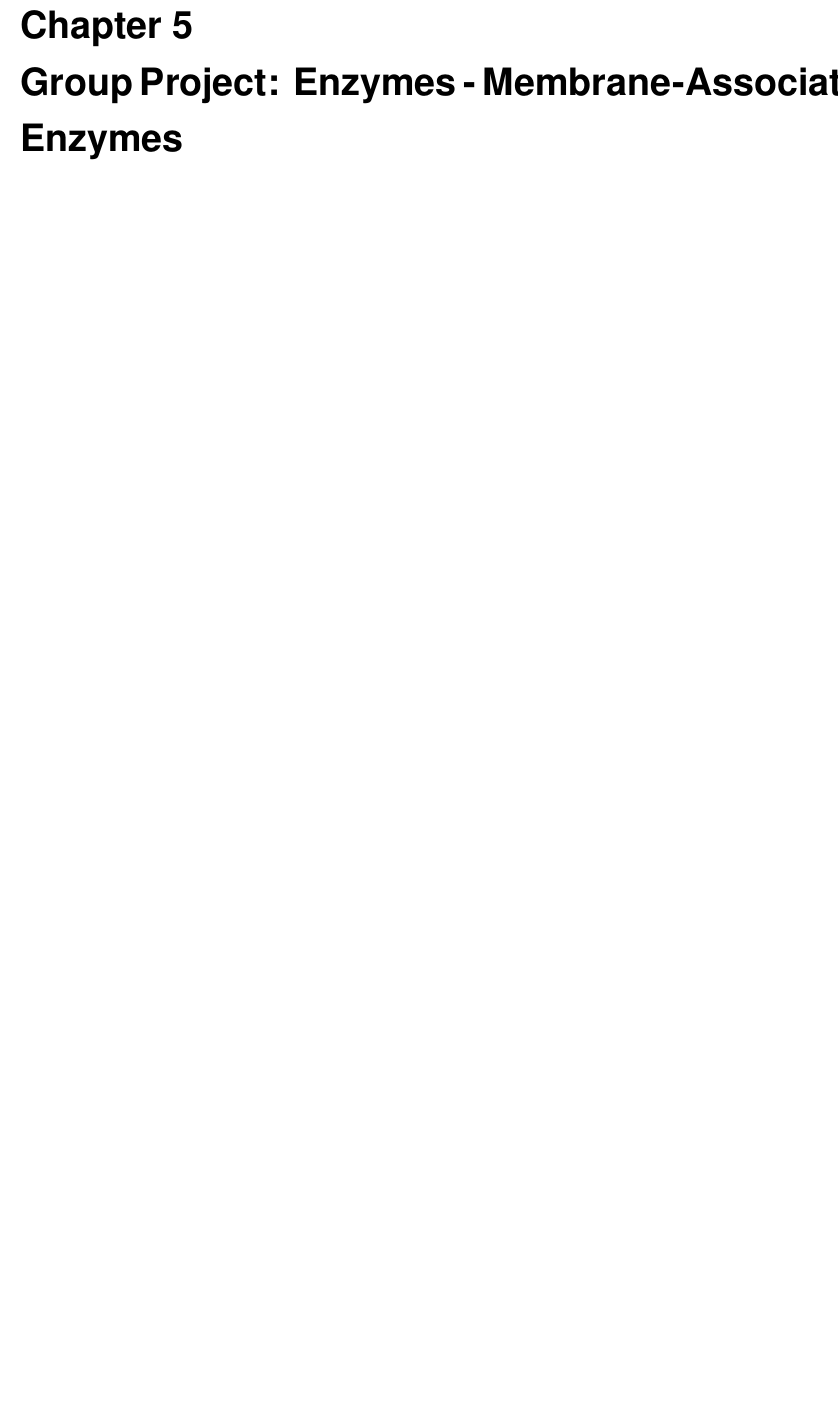
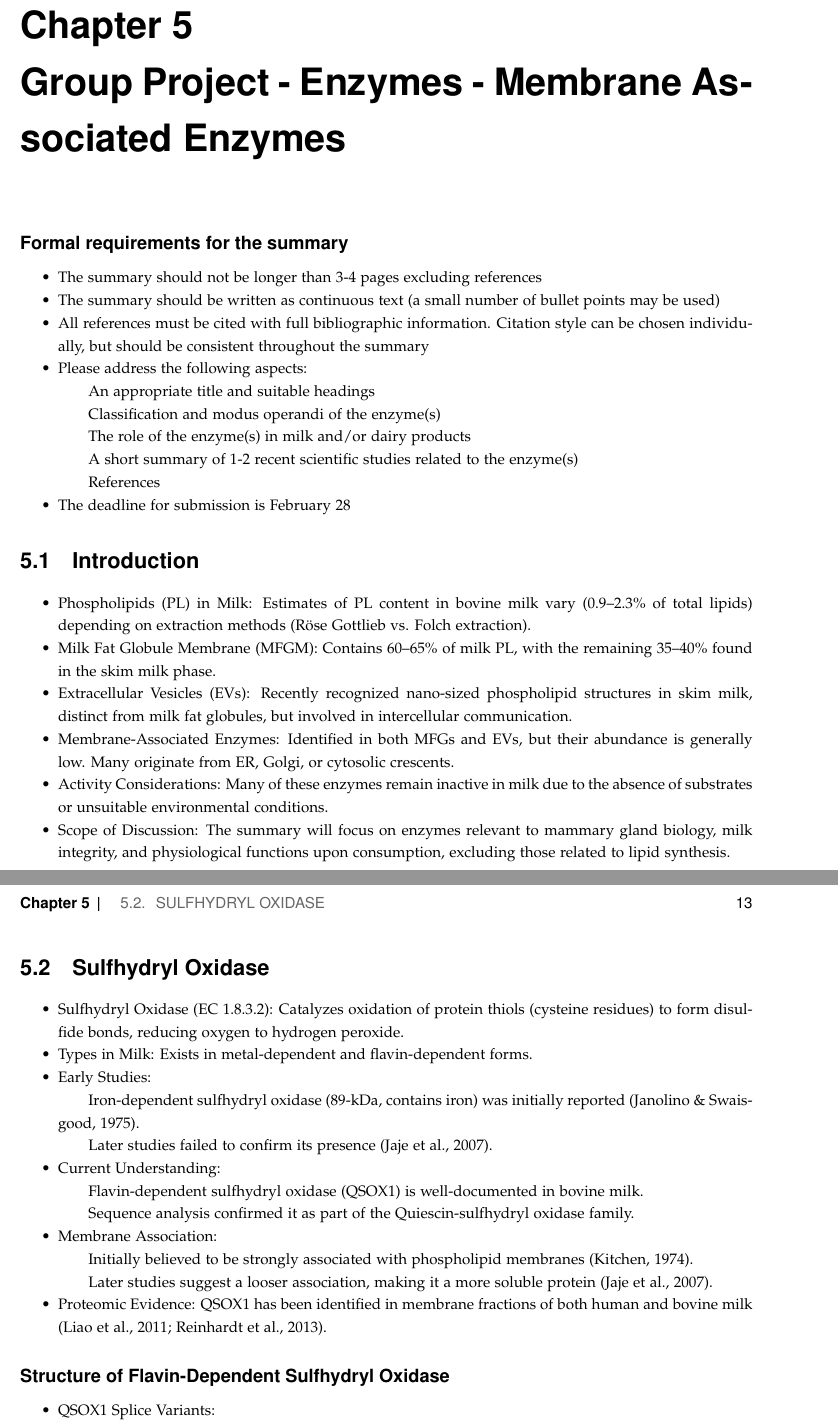
Before and after one commit to DanishUnicorn/tcp, a LaTeX thesis (food_processing/main.tex, which reads food_processing/TexFiles/chapter_05.tex): part of page 14 of 16 before the commit and two parts of pages 14 and 15 of 17 after it, the two joined at a grey line, cut so that both start at the same text, the shorter picture padded with empty space. The pictures show the PDF file food_processing/main.pdf that the author committed with the source.

Commit message:
Started to read through the chapter and  doing bullet points for the review assingment.

```diff
--- a/food_processing/TexFiles/chapter_05.tex
+++ b/food_processing/TexFiles/chapter_05.tex
@@ -1,3 +1,48 @@
-\chapter{Group Project: Enzymes - Membrane-Associated Enzymes}
+\chapter{Group Project - Enzymes - Membrane Associated Enzymes}
 \setlength{\headheight}{12.71342pt}
 \addtolength{\topmargin}{-0.71342pt}
+
+\subsection*{Formal requirements for the summary}
+
+\begin{itemize}
+    \item The summary should not be longer than 3-4 pages excluding references
+    \item The summary should be written as continuous text (a small number of bullet points may be used)
+    \item All references must be cited with full bibliographic information. Citation style can be chosen individually, but should be consistent throughout the summary
+    \item Please address the following aspects:
+    \subitem An appropriate title and suitable headings
+    \subitem Classification and modus operandi of the enzyme(s)
+    \subitem The role of the enzyme(s) in milk and/or dairy products
+    \subitem A short summary of 1-2 recent scientific studies related to the enzyme(s)
+    \subitem References
+    \item The deadline for submission is February 28
+\end{itemize}
+
+\section{Introduction}
+\begin{itemize}
+    \item Phospholipids (PL) in Milk: Estimates of PL content in bovine milk vary (0.9–2.3\% of total lipids) depending on extraction methods (Röse Gottlieb vs. Folch extraction).
+    \item Milk Fat Globule Membrane (MFGM): Contains 60–65\% of milk PL, with the remaining 35–40\% found in the skim milk phase.
+    \item Extracellular Vesicles (EVs): Recently recognized nano-sized phospholipid structures in skim milk, distinct from milk fat globules, but involved in intercellular communication.
+    \item Membrane-Associated Enzymes: Identified in both MFGs and EVs, but their abundance is generally low. Many originate from ER, Golgi, or cytosolic crescents.
+    \item Activity Considerations: Many of these enzymes remain inactive in milk due to the absence of substrates or unsuitable environmental conditions.
+    \item Scope of Discussion: The summary will focus on enzymes relevant to mammary gland biology, milk integrity, and physiological functions upon consumption, excluding those related to lipid synthesis.
+\end{itemize}
+
+\section{Sulfhydryl Oxidase}
+\begin{itemize}
+    \item Sulfhydryl Oxidase (EC 1.8.3.2): Catalyzes oxidation of protein thiols (cysteine residues) to form disulfide bonds, reducing oxygen to hydrogen peroxide.
+    \item Types in Milk: Exists in metal-dependent and flavin-dependent forms.
+    \item Early Studies:
+    \subitem Iron-dependent sulfhydryl oxidase (89-kDa, contains iron) was initially reported (Janolino \& Swaisgood, 1975).
+    \subitem Later studies failed to confirm its presence (Jaje et al., 2007).
+    \item Current Understanding:
+    \subitem Flavin-dependent sulfhydryl oxidase (QSOX1) is well-documented in bovine milk.
+    \subitem Sequence analysis confirmed it as part of the Quiescin-sulfhydryl oxidase family.
+    \item Membrane Association:
+    \subitem Initially believed to be strongly associated with phospholipid membranes (Kitchen, 1974).
+    \subitem Later studies suggest a looser association, making it a more soluble protein (Jaje et al., 2007).
+    \item Proteomic Evidence: QSOX1 has been identified in membrane fractions of both human and bovine milk (Liao et al., 2011; Reinhardt et al., 2013).
+\end{itemize}
+
+\subsection*{Structure of Flavin-Dependent Sulfhydryl Oxidase}
+\begin{itemize}
+    \item QSOX1 Splice Variants:
@@ -3,0 +67,3 @@
+\end{itemize}
+
+\subsection*{Biological Role of Flavin-Dependent Sulfhydryl Oxidase and Significance in Milk}
```
Also changed, not shown: food_processing/gp_ref.bib (added, +19 -0 lines), food_processing/main.pdf, food_processing/TexFiles/chapter_05.tex (18 more changed lines), 1 other file.
